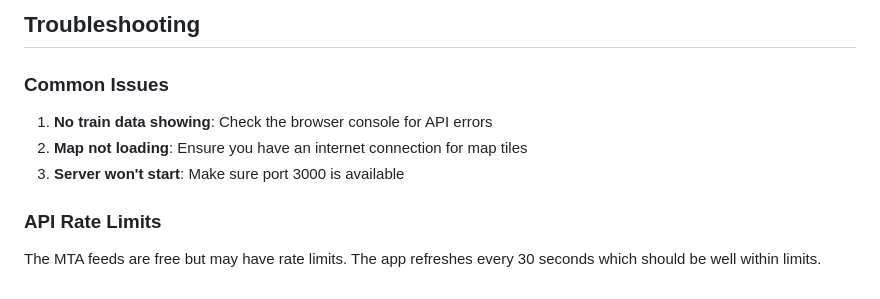
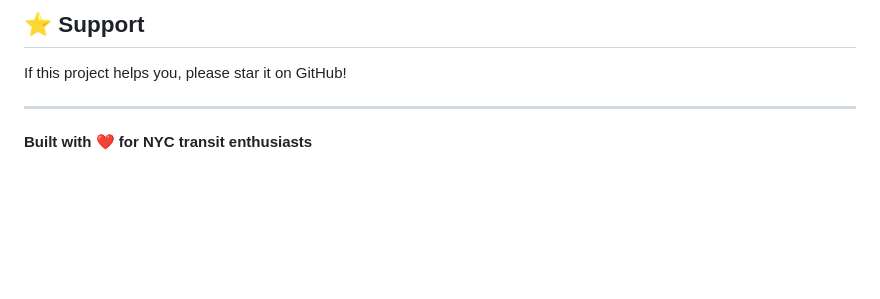
Before and after one commit to jonthornton/MTAPI, a Markdown page: README.md, the part around the change printed below. Drawn GitHub-style; blank space fills up the shorter version.

```diff
--- a/README.md
+++ b/README.md
@@ -138,12 +157,8 @@ MIT License - see LICENSE file for details
 
-## Troubleshooting
+## ⭐ Support
 
-### Common Issues
+If this project helps you, please star it on GitHub!
 
-1. **No train data showing**: Check the browser console for API errors
-2. **Map not loading**: Ensure you have an internet connection for map tiles
-3. **Server won't start**: Make sure port 3000 is available
+---
 
-### API Rate Limits
-
-The MTA feeds are free but may have rate limits. The app refreshes every 30 seconds which should be well within limits.
+**Built with ❤️ for NYC transit enthusiasts**
```
Also changed, not shown: other parts of README.md (+114 -95 lines).
